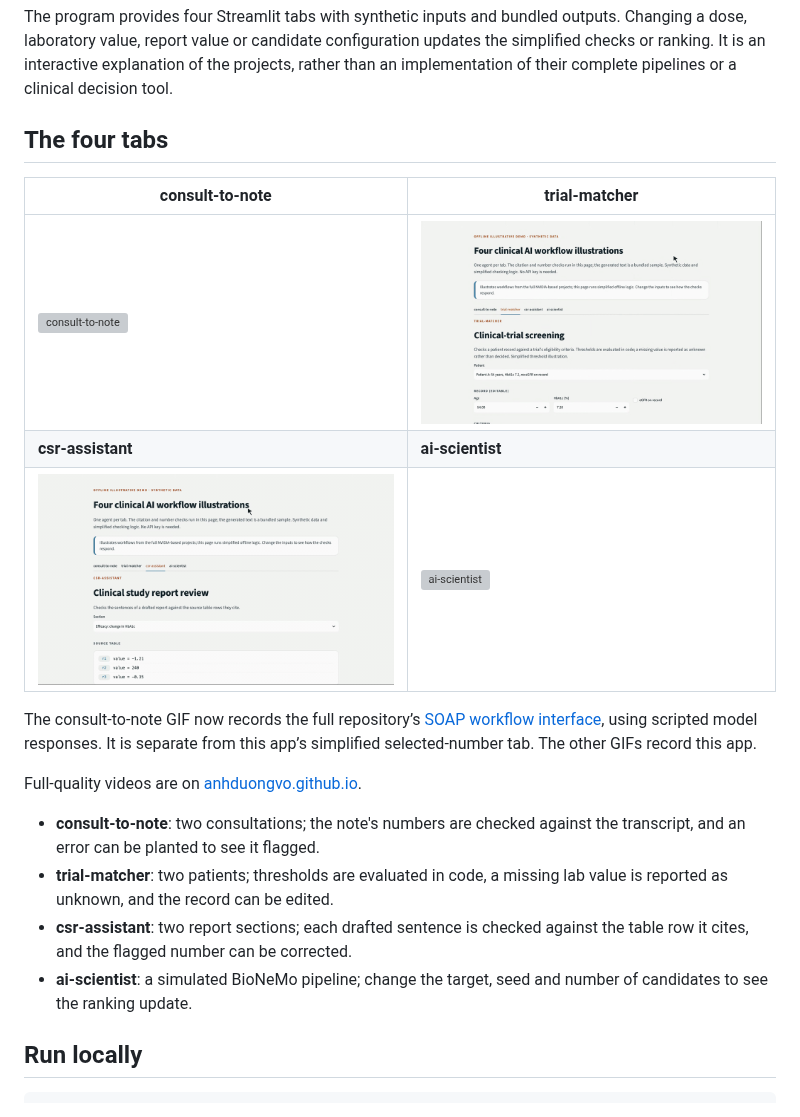
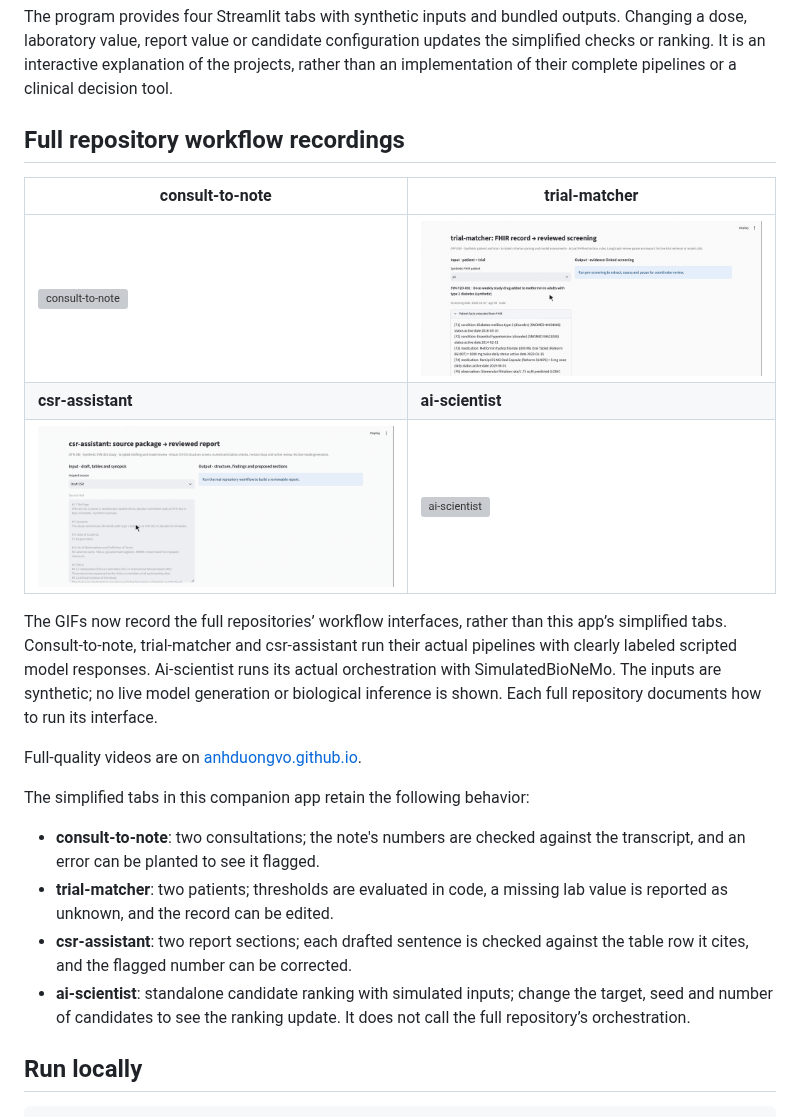
Before and after one commit to AnhDuongVo/clinical-agentic-ai-demo, a Markdown page: README.md, the part around the change. Rendered like a GitHub page; pictures changed too: docs/csr-assistant.gif, docs/trial-matcher.gif; grey boxes are pictures that could not be loaded.

Commit message:
Replace illustrative GIFs with actual repository workflow recordings

```diff
--- a/README.md
+++ b/README.md
@@ -25,7 +25,7 @@ The full projects have different setup requirements and optional model endpoints
 
 The program provides four Streamlit tabs with synthetic inputs and bundled outputs. Changing a dose, laboratory value, report value or candidate configuration updates the simplified checks or ranking. It is an interactive explanation of the projects, rather than an implementation of their complete pipelines or a clinical decision tool.
 
-## The four tabs
+## Full repository workflow recordings
 
 | consult-to-note | trial-matcher |
 |---|---|
@@ -33,14 +33,16 @@ The program provides four Streamlit tabs with synthetic inputs and bundled outpu
 | **csr-assistant** | **ai-scientist** |
 | ![csr-assistant](docs/csr-assistant.gif) | ![ai-scientist](docs/ai-scientist.gif) |
 
-The consult-to-note GIF now records the full repository’s [SOAP workflow interface](https://github.com/AnhDuongVo/consult-to-note/blob/main/examples/soap_workflow.py), using scripted model responses. It is separate from this app’s simplified selected-number tab. The other GIFs record this app.
+The GIFs now record the full repositories’ workflow interfaces, rather than this app’s simplified tabs. Consult-to-note, trial-matcher and csr-assistant run their actual pipelines with clearly labeled scripted model responses. Ai-scientist runs its actual orchestration with SimulatedBioNeMo. The inputs are synthetic; no live model generation or biological inference is shown. Each full repository documents how to run its interface.
 
 Full-quality videos are on [anhduongvo.github.io](https://anhduongvo.github.io/projects/clinical-agentic-ai/).
+
+The simplified tabs in this companion app retain the following behavior:
 
 - **consult-to-note**: two consultations; the note's numbers are checked against the transcript, and an error can be planted to see it flagged.
 - **trial-matcher**: two patients; thresholds are evaluated in code, a missing lab value is reported as unknown, and the record can be edited.
 - **csr-assistant**: two report sections; each drafted sentence is checked against the table row it cites, and the flagged number can be corrected.
-- **ai-scientist**: a simulated BioNeMo pipeline; change the target, seed and number of candidates to see the ranking update.
+- **ai-scientist**: standalone candidate ranking with simulated inputs; change the target, seed and number of candidates to see the ranking update. It does not call the full repository’s orchestration.
 
 ## Run locally
 
```
Also changed, not shown: 5 other files.
